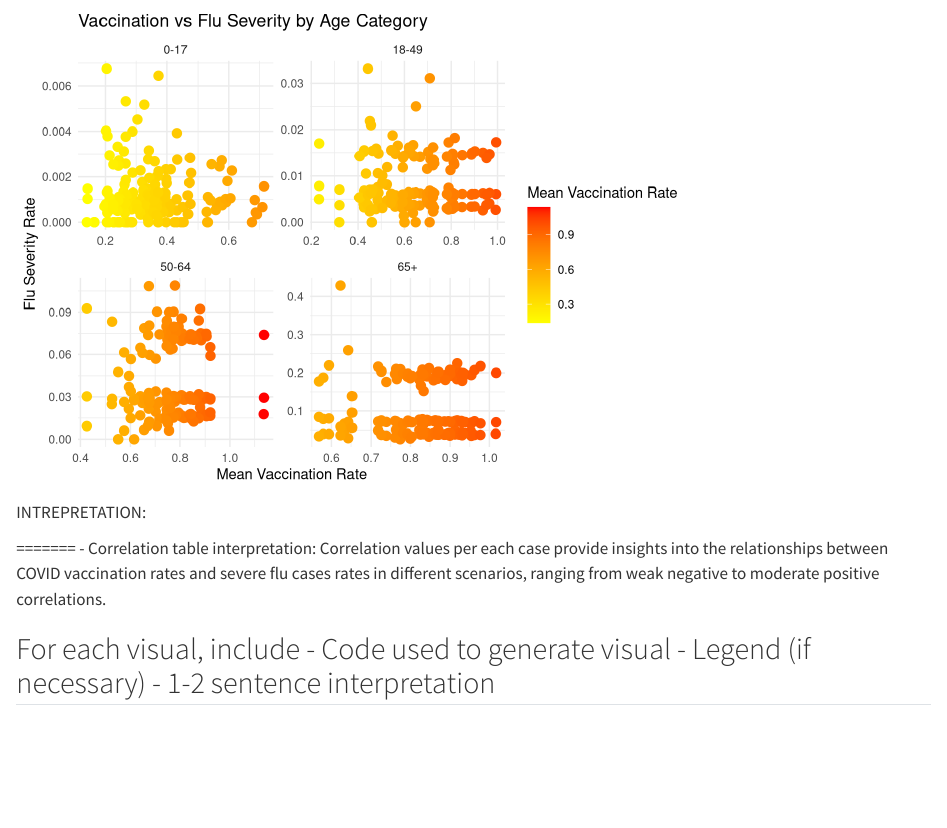
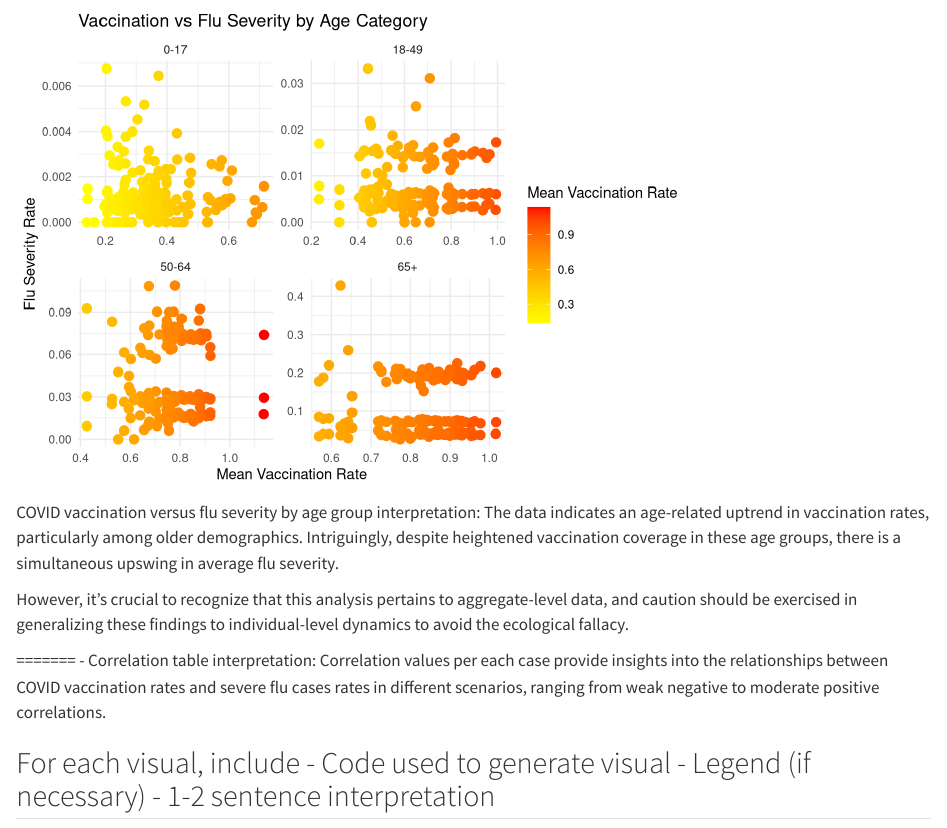
Before and after one commit to shirley-sui/PHW251-Group8-Project, a Quarto document (Project_Milestone_04.qmd): the page in a window 1100 px wide, from 7530 px down. Rendered offline with R 4.5, knitr and Pandoc in place of Quarto, with nearby package versions; code that draws random numbers runs with fixed seeds of ours; some code elsewhere in the file could not run offline; long lines of code are wrapped.

Commit message:
Vax vs flu severity by age group interpretation - Nicole

````diff
--- a/Project_Milestone_04.qmd
+++ b/Project_Milestone_04.qmd
@@ -221,18 +225,21 @@ ggplot(data = age_group_vax_vs_flu_severity, aes(x = mean_vaccination_rate, y =
 
 ```
 
+COVID vaccination versus flu severity by age group interpretation:
+The data indicates an age-related uptrend in vaccination rates, particularly among older demographics. Intriguingly, despite heightened vaccination coverage in these age groups, there is a simultaneous upswing in average flu severity.
 
-INTREPRETATION:
+However, it's crucial to recognize that this analysis pertains to aggregate-level data, and caution should be exercised in generalizing these findings to individual-level dynamics to avoid the ecological fallacy.
 
-=======
--  Correlation table interpretation: Correlation values per each case provide insights into the relationships between COVID vaccination rates and severe flu cases rates in different scenarios, ranging from weak negative to moderate positive correlations.
+
+
+
+
+
+======= - Correlation table interpretation: Correlation values per each case provide insights into the relationships between COVID vaccination rates and severe flu cases rates in different scenarios, ranging from weak negative to moderate positive correlations.
 
 ## For each visual, include - Code used to generate visual - Legend (if necessary) - 1-2 sentence interpretation
 
 NOTE: Please make sure the visual can stand-alone, meaning it includes enough information in title, legend, and footnote so that a person who sees only the visualization could understand what is being presented. Please also make sure column names, axis labels, and any other labels are meaningful and not just the name of the variable (ex: "County" rather than "county_name")
-
-
-
 
 ## Html file that is professionally prepared for presentation and published to RPubs
 
````
Also changed, not shown: Project_Milestone_04.qmd (8 more changed lines).
